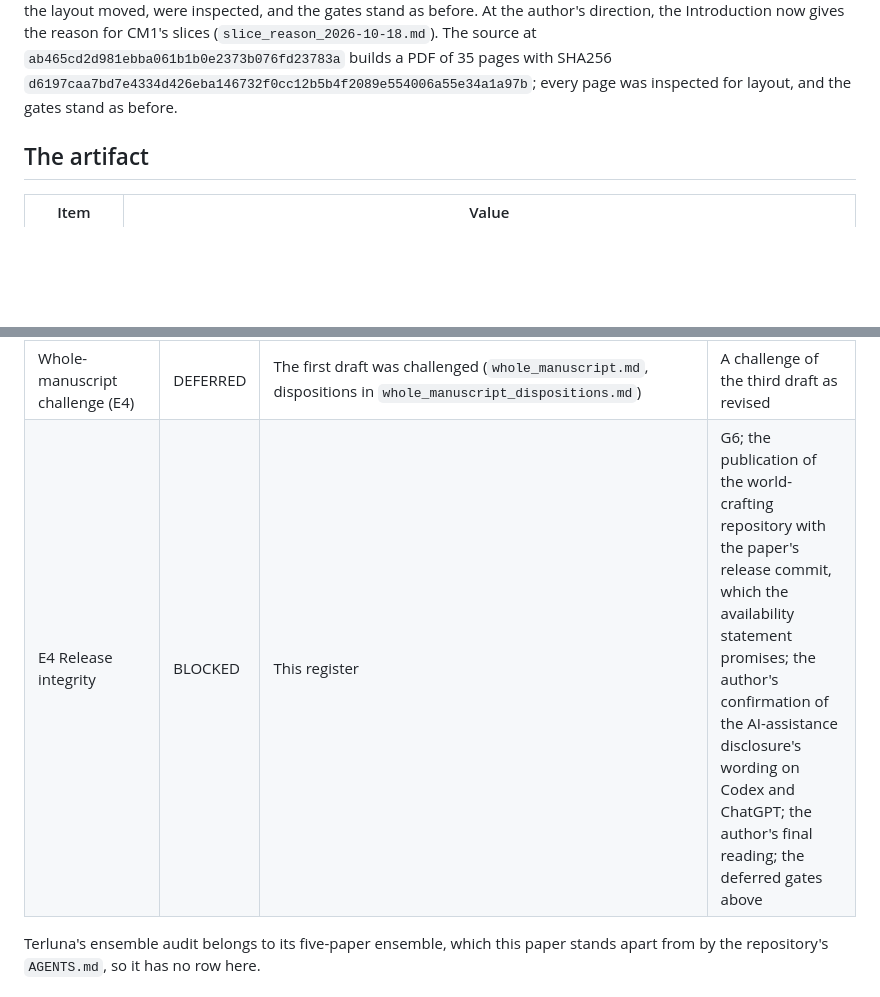
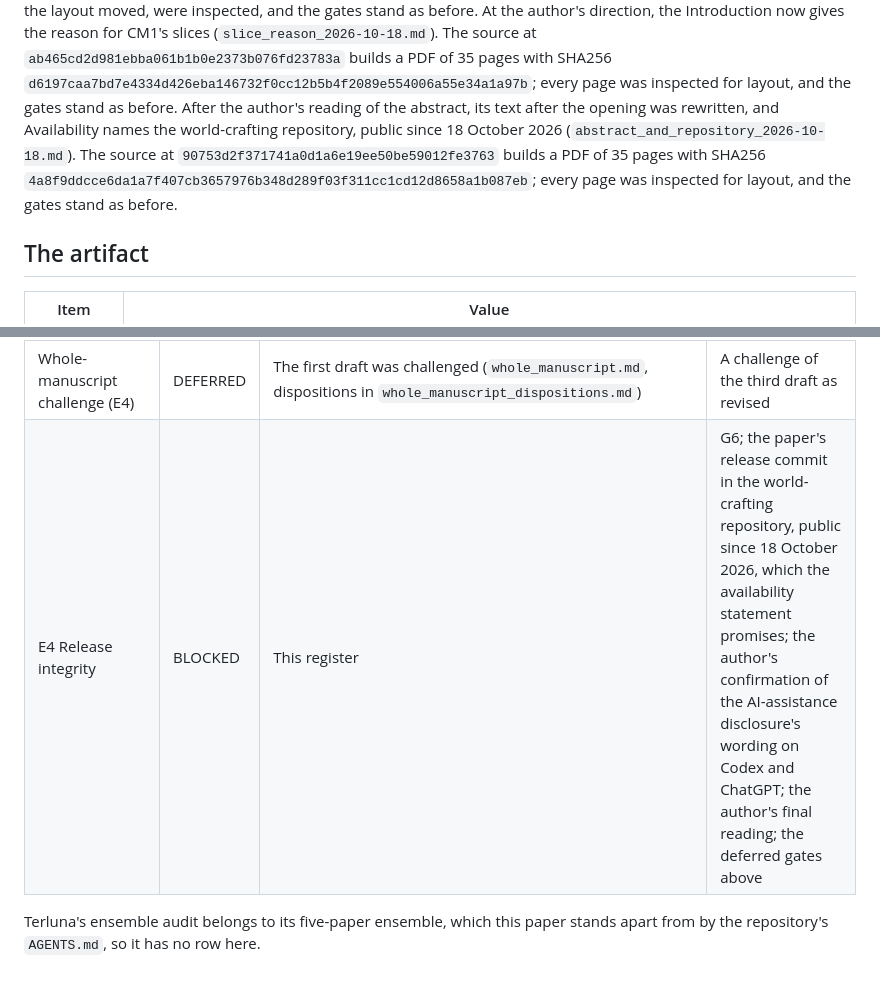
Before and after one commit to dgoldman0/world-crafting, a Markdown page: paper/review/release_register.md, 2 parts joined by grey strips. Drawn GitHub-style; blank space fills up the shorter version.

```diff
--- a/paper/review/release_register.md
+++ b/paper/review/release_register.md
@@ -40,6 +40,11 @@ At the author's direction, the Introduction now gives the reason for CM1's slice
 The source at `ab465cd2d981ebba061b1b0e2373b076fd23783a` builds a PDF of 35 pages with SHA256
 `d6197caa7bd7e4334d426eba146732f0cc12b5b4f2089e554006a55e34a1a97b`; every page was inspected for layout, and the gates
 stand as before.
+After the author's reading of the abstract, its text after the opening was rewritten, and Availability names the
+world-crafting repository, public since 18 October 2026 (`abstract_and_repository_2026-10-18.md`). The source at
+`90753d2f371741a0d1a6e19ee50be59012fe3763` builds a PDF of 35 pages with SHA256
+`4a8f9ddcce6da1a7f407cb3657976b348d289f03f311cc1cd12d8658a1b087eb`; every page was inspected for layout, and the gates
+stand as before.
 
 ## The artifact
 
@@ -74,7 +79,7 @@ These establish record completeness and code integrity; they clear no editorial
 | G6 Full-document source admission | BLOCKED | Of the 73 cited sources, 30 have no legal local original (admission BLOCKED); 43 have an archived original (DEFERRED), 33 of them read at claim locators, 7 at the abstract, 2 unread and 1, the author's own issue report, in full; none is admitted | Originals for the 30, and full readings, with appendices and bibliographies, of every cited source; or a substantive revision of each dependent use |
 | G7 Exact-build visual and production review | PASS | `g7_visual_review.md`: every page of the PDF above read in the poppler render, the six figure pages again in MuPDF's; fonts embedded, metadata set, links present; no blocking finding | The author's own inspection; three notes for the author in that record (the title page's date, one loosely set reference line, Table 4's last row alone on page 22) |
 | Whole-manuscript challenge (E4) | DEFERRED | The first draft was challenged (`whole_manuscript.md`, dispositions in `whole_manuscript_dispositions.md`) | A challenge of the third draft as revised |
-| E4 Release integrity | BLOCKED | This register | G6; the publication of the world-crafting repository with the paper's release commit, which the availability statement promises; the author's confirmation of the AI-assistance disclosure's wording on Codex and ChatGPT; the author's final reading; the deferred gates above |
+| E4 Release integrity | BLOCKED | This register | G6; the paper's release commit in the world-crafting repository, public since 18 October 2026, which the availability statement promises; the author's confirmation of the AI-assistance disclosure's wording on Codex and ChatGPT; the author's final reading; the deferred gates above |
 
 Terluna's ensemble audit belongs to its five-paper ensemble, which this paper stands apart from by the repository's
 `AGENTS.md`, so it has no row here.
```
Also changed, not shown: paper/review/README.md (+6 -0 lines), paper/review/abstract_and_repository_2026-10-18.md (added, +51 -0 lines).
